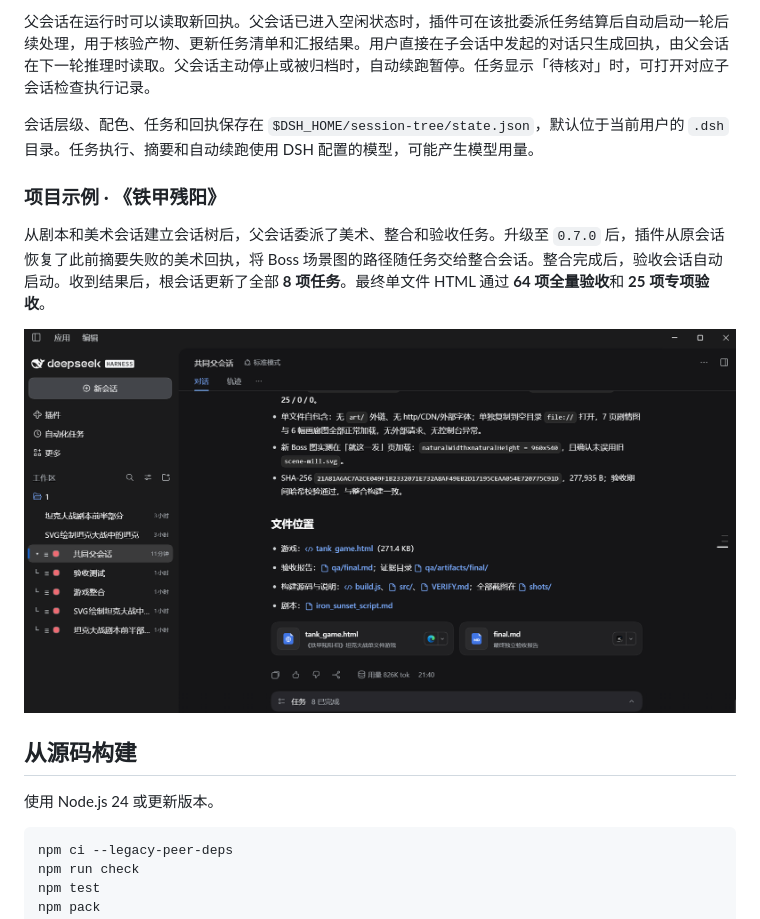
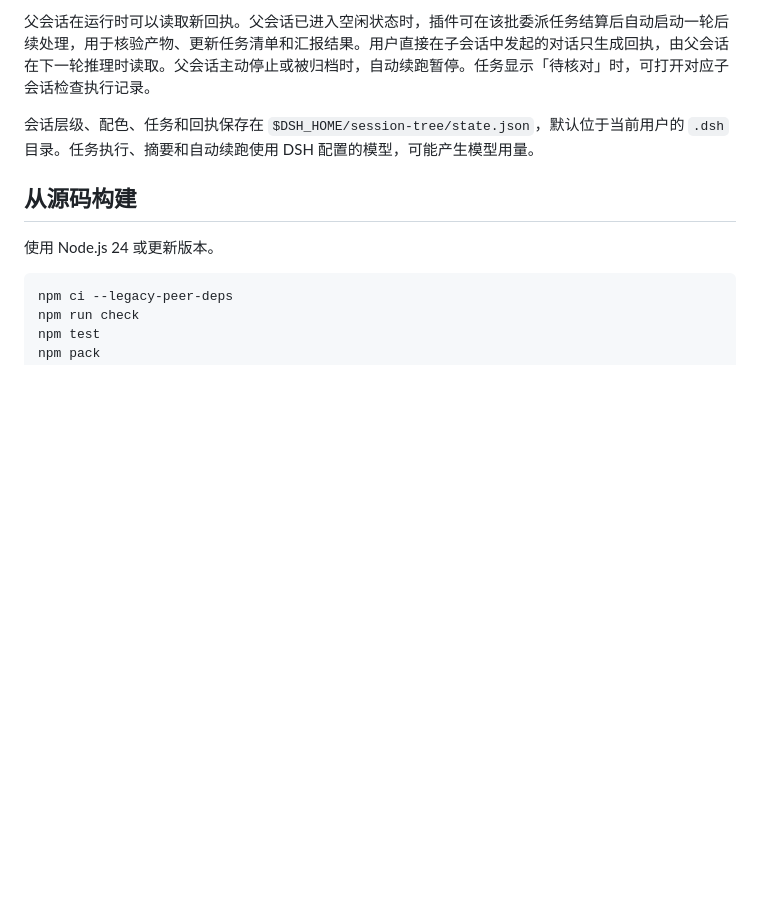
Before and after one commit to plasticmemories-0823/dsh-session-tree, a Markdown page: README.md, the part around one of its changes. GitHub-like rendering; blank space fills up the shorter version.

```diff
--- a/README.md
+++ b/README.md
@@ -69,12 +79,6 @@ $tgz = (Resolve-Path '.\dsh-session-tree-0.7.0.tgz').Path.Replace('\', '/')
 
 会话层级、配色、任务和回执保存在 `$DSH_HOME/session-tree/state.json`，默认位于当前用户的 `.dsh` 目录。任务执行、摘要和自动续跑使用 DSH 配置的模型，可能产生模型用量。
 
-### 项目示例 · 《铁甲残阳》
-
-从剧本和美术会话建立会话树后，父会话委派了美术、整合和验收任务。升级至 `0.7.0` 后，插件从原会话恢复了此前摘要失败的美术回执，将 Boss 场景图的路径随任务交给整合会话。整合完成后，验收会话自动启动。收到结果后，根会话更新了全部 **8 项任务**。最终单文件 HTML 通过 **64 项全量验收**和 **25 项专项验收**。
-
-![根会话交付单文件游戏与验收报告，任务清单显示八项已完成](docs/images/completed-project.png)
-
 ## 从源码构建
 
 使用 Node.js 24 或更新版本。
```
Also changed, not shown: other parts of README.md (+10 -0 lines), docs/images/tank-game-preview.png (added).
